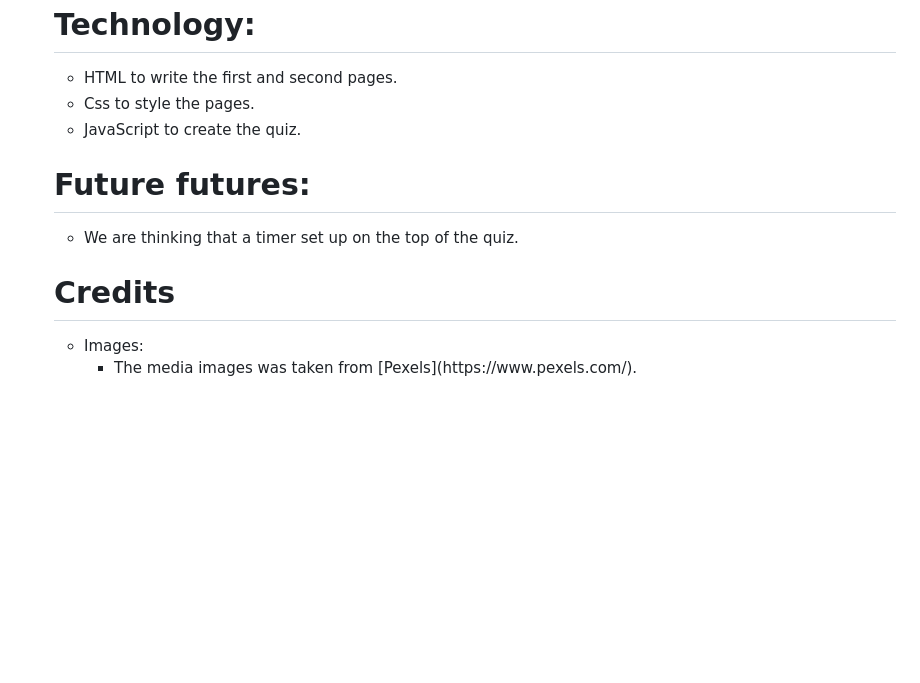
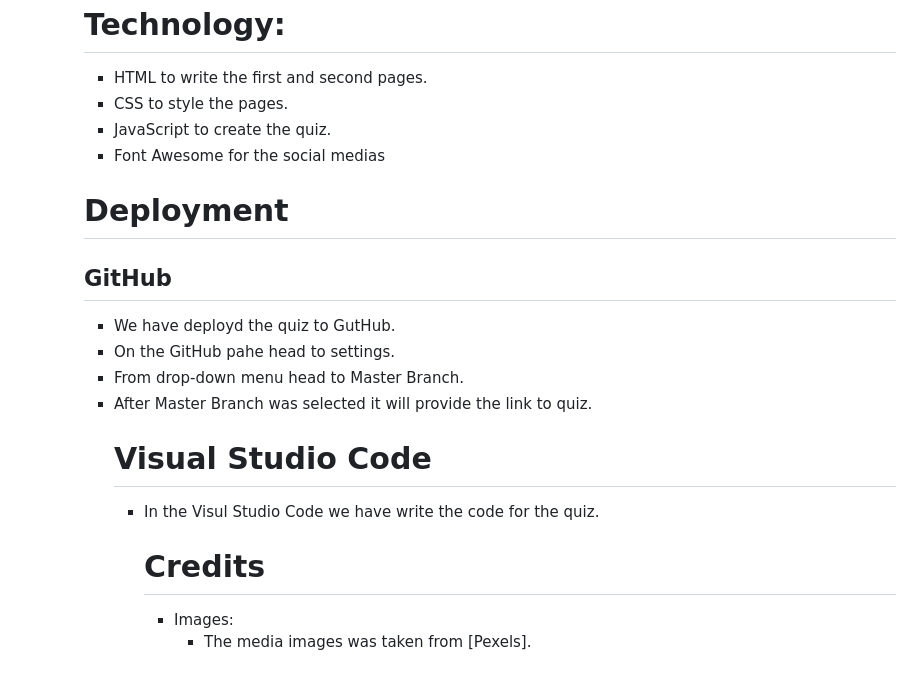
Before and after one commit to BogdanP17/Online-Quiz-Game, a Markdown page: README.md, the part around one of its changes. Drawn GitHub-style; blank space fills up the shorter version.

```diff
--- a/README.md
+++ b/README.md
@@ -49,15 +77,25 @@ We are glad to announce that we have the best online quiz in sport domain.
   # Technology:
    - HTML to write the first and second pages.
-   - Css to style the pages.
+   - CSS to style the pages.
    - JavaScript to create the quiz.
+   - Font Awesome for the social medias
 
-   # Future futures:
+   # Deployment
 
+   ## GitHub
 
-   - We are thinking that a timer set up on the top of the quiz.
+   <ul><li>We have deployd the quiz to GutHub.</li>
+   <li>On the GitHub pahe head to settings.</li>
+   <li>From drop-down menu head to Master Branch.</li>
+   <li>After Master Branch was selected it will provide the link to quiz.
+
+   # Visual Studio Code
+
+   <ul><li>In the Visul Studio Code we have write the code for the quiz.</li>
+
 
    # Credits
 
 <ul>
 <li>Images:</li>
-<ul><li>The media images was taken from [Pexels](https://www.pexels.com/).
+<ul><li>The media images was taken from [Pexels]<https://www.pexels.com/>.
```
Also changed, not shown: other parts of README.md (+32 -4 lines), readmedox/Lighthouse.png (added), readmedox/correct.png (added), readmedox/incorrect.png (added), readmedox/second.png (added), readmedox/socialmedias.png (added), 1 other file.
